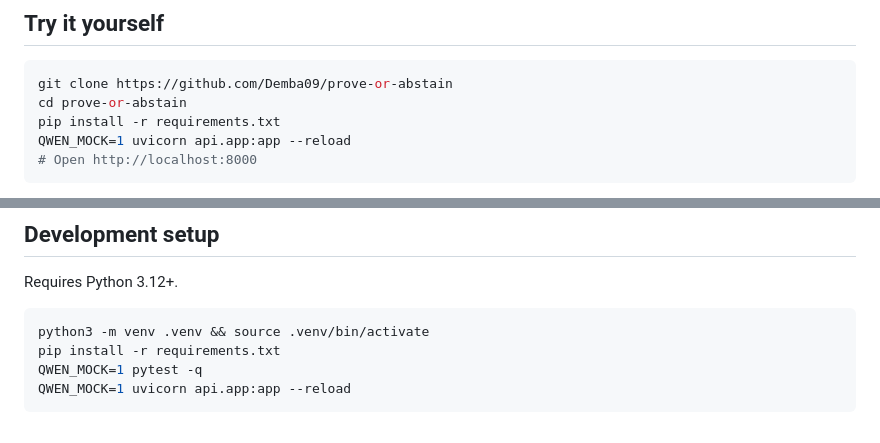
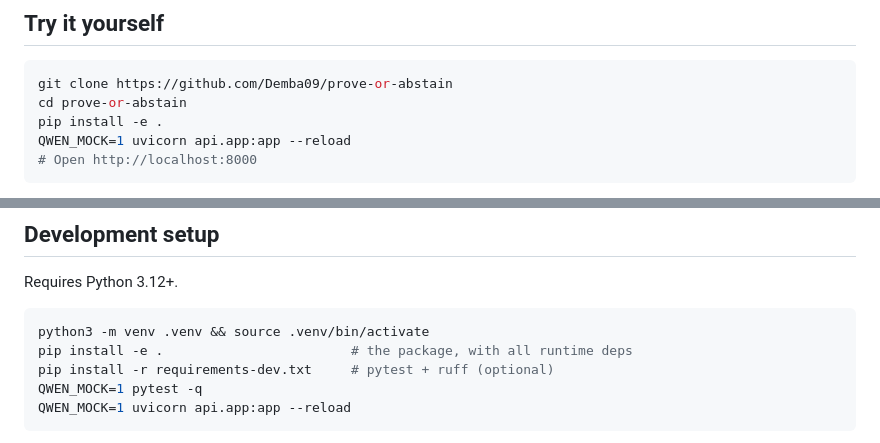
Before and after one commit to Demba09/prove-or-abstain, a Markdown page: README.md, 2 parts joined by grey strips. Rendered like a GitHub page.

Commit message:
Add pip install -e . to README quickstart and dev setup

````diff
--- a/README.md
+++ b/README.md
@@ -123,7 +123,7 @@ Cost: 4 481 tokens = $0.004                 4/10 of a cent per investigation
 ```bash
 git clone https://github.com/Demba09/prove-or-abstain
 cd prove-or-abstain
-pip install -r requirements.txt
+pip install -e .
 QWEN_MOCK=1 uvicorn api.app:app --reload
 # Open http://localhost:8000
 ```
@@ -459,7 +459,8 @@ Requires Python 3.12+.
 
 ```bash
 python3 -m venv .venv && source .venv/bin/activate
-pip install -r requirements.txt
+pip install -e .                        # the package, with all runtime deps
+pip install -r requirements-dev.txt     # pytest + ruff (optional)
 QWEN_MOCK=1 pytest -q
 QWEN_MOCK=1 uvicorn api.app:app --reload
 ```
````
